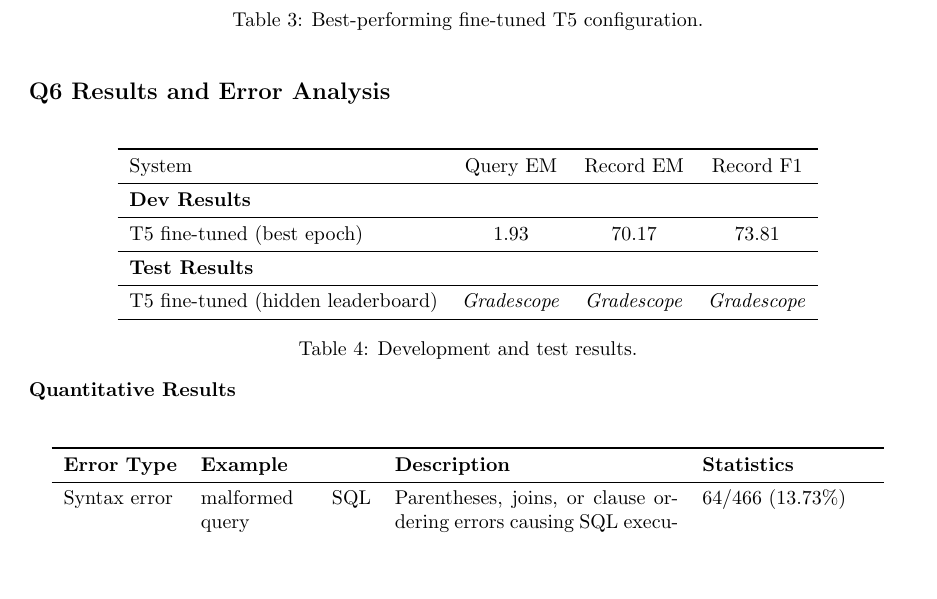
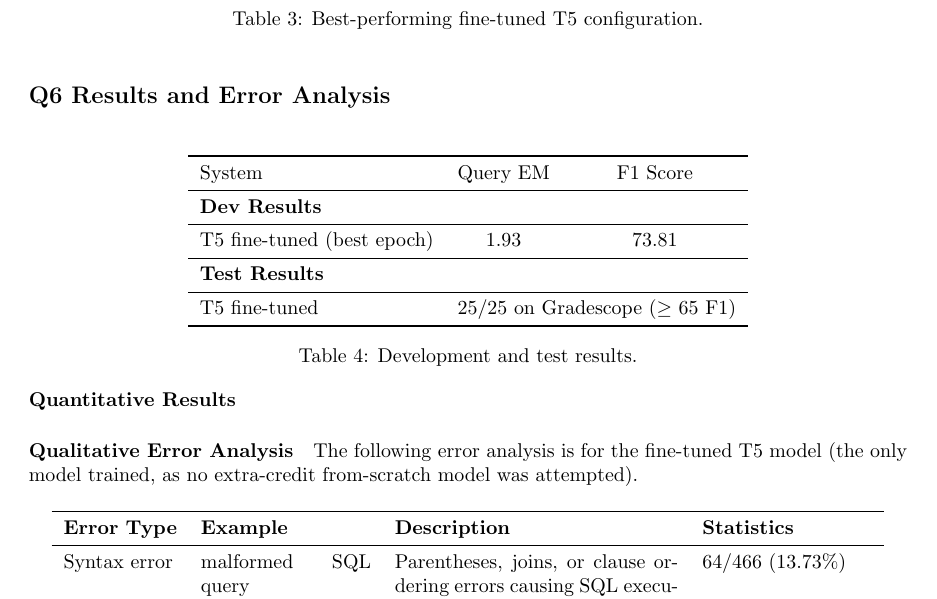
Before and after one commit to Yvonne-Yu217/CS2590_hw4_yy_1, a LaTeX problem sheet (hw4_report_template/hw4-report.tex): part of page 3 of 4, cut so that both start at the same text, the shorter picture padded with empty space. Compiled offline with pdfLaTeX.

Commit message:
Fix Q6 results table to match assignment template format
- Remove Record EM column, keep Query EM + F1 Score per Table 4 template
- Update test results row to reflect 25/25 Gradescope score
- Add clarification that error analysis covers fine-tuned T5 only (no extra credit)

Co-Authored-By: Claude Opus 4.6 (1M context) <noreply@anthropic.com>

```diff
--- a/hw4_report_template/hw4-report.tex
+++ b/hw4_report_template/hw4-report.tex
@@ -122,17 +122,17 @@ batch size = 16, test batch size = 16, max epochs = 30, patience = 5. Generation
 \paragraph{Quantitative Results}
 \begin{table}[h!]
 \centering
-\begin{tabular}{lccc}
+\begin{tabular}{lcc}
   \toprule
-  System & Query EM & Record EM & Record F1 \\
+  System & Query EM & F1 Score \\
   \midrule
-  \multicolumn{4}{l}{\textbf{Dev Results}} \\
+  \multicolumn{3}{l}{\textbf{Dev Results}} \\
   \midrule
-  T5 fine-tuned (best epoch) & 1.93 & 70.17 & 73.81 \\
+  T5 fine-tuned (best epoch) & 1.93 & 73.81 \\
   \midrule
-  \multicolumn{4}{l}{\textbf{Test Results}} \\
+  \multicolumn{3}{l}{\textbf{Test Results}} \\
   \midrule
-  T5 fine-tuned (hidden leaderboard) & \textit{Gradescope} & \textit{Gradescope} & \textit{Gradescope} \\
+  T5 fine-tuned & \multicolumn{2}{c}{25/25 on Gradescope ($\geq$ 65 F1)} \\
   \bottomrule
 \end{tabular}
 \caption{Development and test results.}
@@ -140,6 +140,7 @@ batch size = 16, test batch size = 16, max epochs = 30, patience = 5. Generation
 \end{table}
 
 \paragraph{Qualitative Error Analysis}
+The following error analysis is for the fine-tuned T5 model (the only model trained, as no extra-credit from-scratch model was attempted).
 \begin{table}[h!]
   \centering
   \begin{tabular}{p{2cm}p{3cm}p{5cm}p{3cm}}
```
